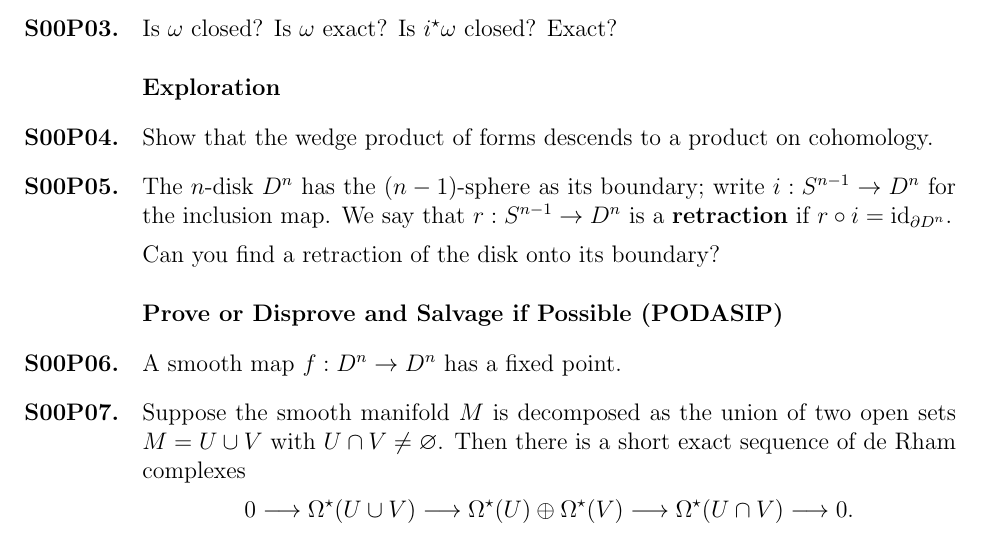
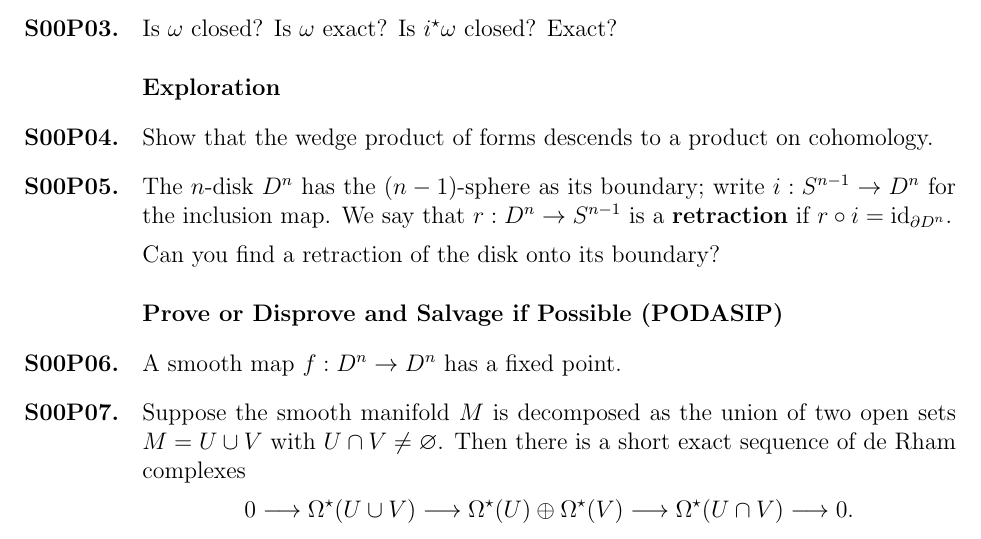
Before and after one commit to kisonecat/math6701, a LaTeX problem sheet (problem-sets/set06.tex): part of the page, cut so that both start at the same text. Compiled offline with pdfLaTeX.

Commit message:
Fixing typo in S06P05
In Problem 5, you want the retraction to go in the opposite direction of the inclusion and so I believe you flipped the domain and codomian of r in the statement.

```diff
--- a/problem-sets/set06.tex
+++ b/problem-sets/set06.tex
@@ -47,7 +47,7 @@ product on cohomology.
 
 \begin{problem}\label{no-retraction}The $n$-disk $D^n$ has the $(n-1)$-sphere as its
 boundary; write $i : S^{n-1} \to D^n$ for the inclusion map.  We say
-that $r : S^{n-1} \to D^n$ is a \textbf{retraction} if $r \circ i =
+that $r : D^n \to S^{n-1}$ is a \textbf{retraction} if $r \circ i =
 \id_{\partial D^n}$.
 
 Can you find a retraction of the disk onto its boundary?
```
